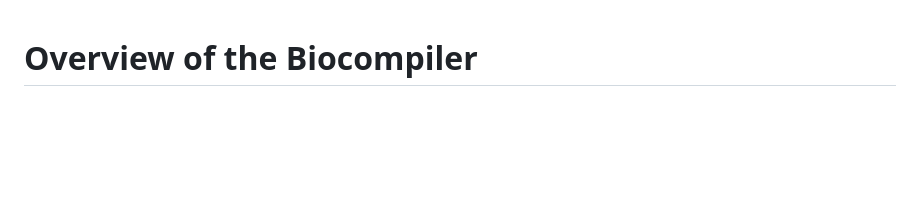
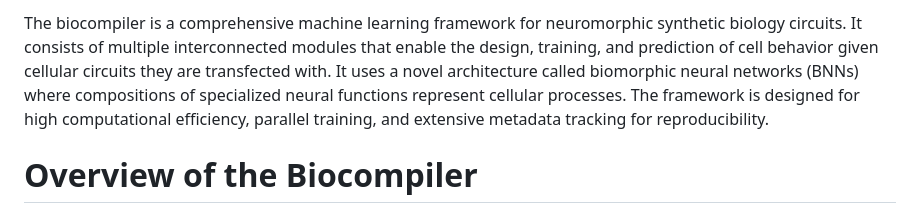
Before and after one commit to jdisset/biocomp, a Markdown page: README.md, the part around the change printed below. GitHub-like rendering; blank space fills up the shorter version.

```diff
--- a/README.md
+++ b/README.md
@@ -1,3 +1,12 @@
+The biocompiler is a comprehensive machine learning framework for neuromorphic
+synthetic biology circuits. It consists of multiple interconnected modules that
+enable the design, training, and prediction of cell behavior given cellular
+circuits they are transfected with. It uses a novel architecture called
+biomorphic neural networks (BNNs) where compositions of specialized neural
+functions represent cellular processes. The framework is designed for high
+computational efficiency, parallel training, and extensive metadata tracking
+for reproducibility.
+
 # Overview of the Biocompiler
 
 Neuromorphic circuits in cells represent a categorical jump from the currently
```
Also changed, not shown: other parts of README.md (+67 -0 lines).
